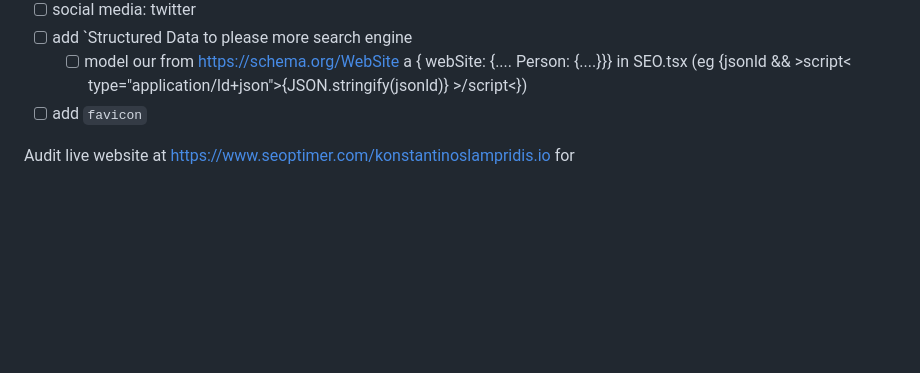
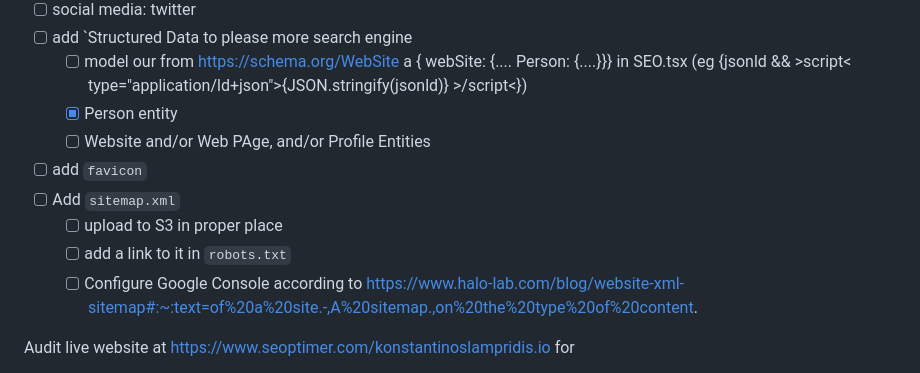
Before and after one commit to boromir674/konstantinoslampridis.io, a Markdown page: README.md, the part around the change. Rendered like a GitHub page; blank space fills up the shorter version.

```diff
--- a/README.md
+++ b/README.md
@@ -196,7 +196,13 @@ Each page should have elements such as `<meta name="description" content={seo.de
 - [ ] social media: twitter
 - [ ] add `Structured Data to please more search engine
   - [ ] model our from https://schema.org/WebSite  a { webSite: {.... Person: {....}}} in SEO.tsx (eg {jsonld && >script< type="application/ld+json">{JSON.stringify(jsonld)} >/script<})
+  - [x] Person entity
+  - [ ] Website and/or Web PAge, and/or Profile Entities
 - [ ] add `favicon`
+- [ ] Add `sitemap.xml`
+  - [ ] upload to S3 in proper place
+  - [ ] add a link to it in `robots.txt`
+  - [ ] Configure Google Console according to https://www.halo-lab.com/blog/website-xml-sitemap#:~:text=of%20a%20site.-,A%20sitemap.,on%20the%20type%20of%20content.
 
 Audit live website at https://www.seoptimer.com/konstantinoslampridis.io for
 - SEO
```
